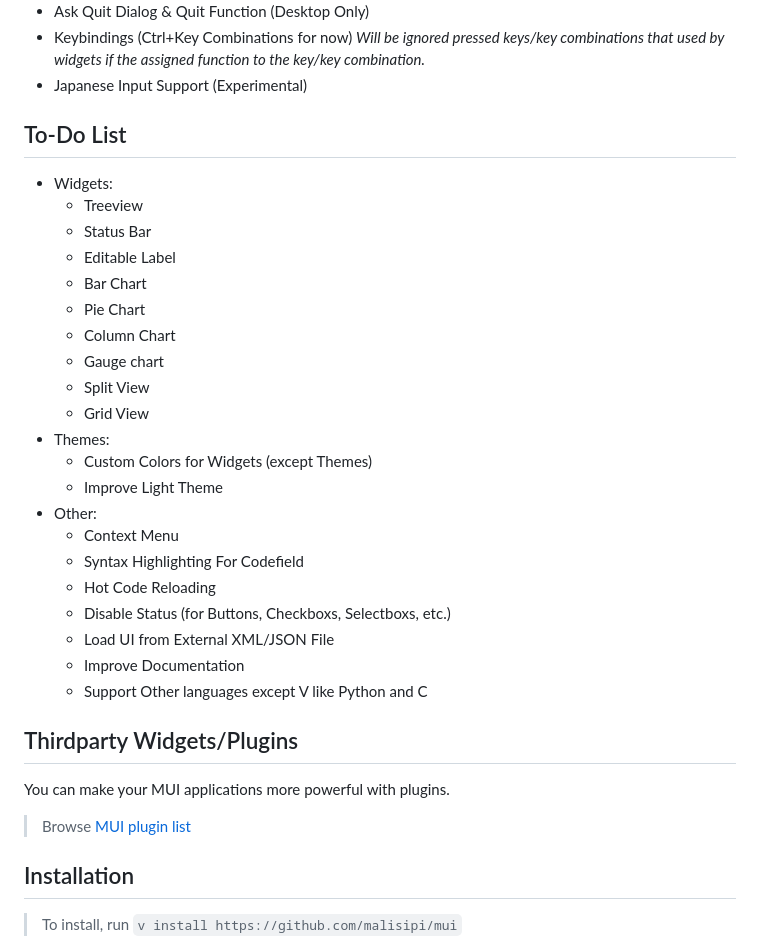
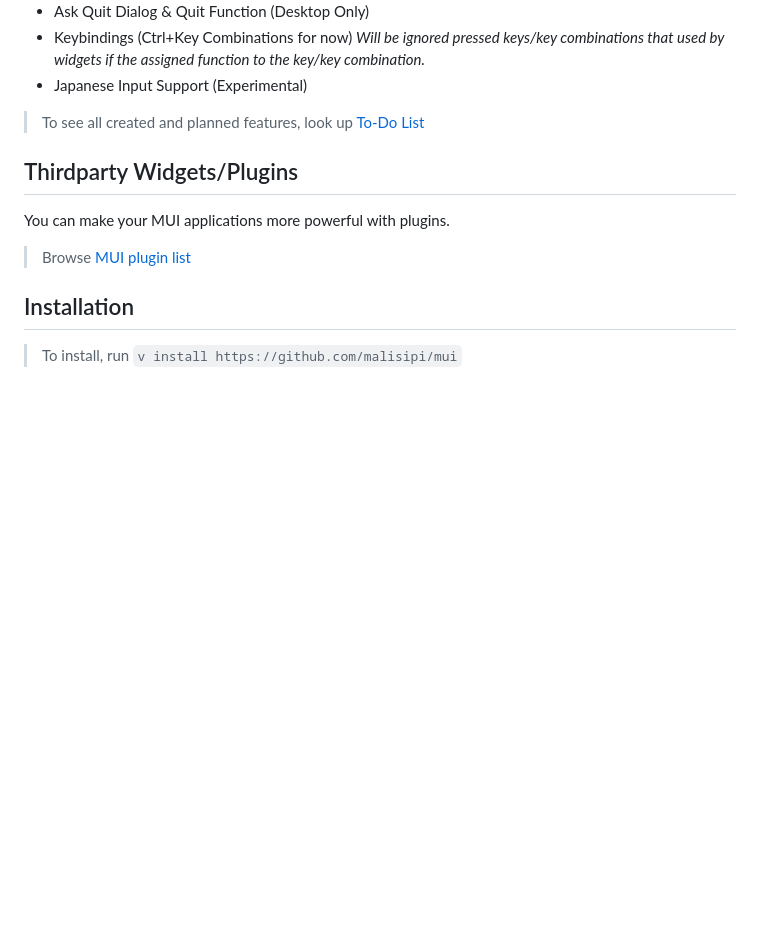
Before and after one commit to malisipi/mui, a Markdown page: README.md, the part around the change. Rendered like a GitHub page; blank space fills up the shorter version.

```diff
--- a/README.md
+++ b/README.md
@@ -85,29 +85,7 @@ app.run()
 * Keybindings (Ctrl+Key Combinations for now) _Will be ignored pressed keys/key combinations that used by widgets if the assigned function to the key/key combination._
 * Japanese Input Support (Experimental)
 
-## To-Do List
-
-* Widgets:
-    * Treeview
-    * Status Bar
-    * Editable Label
-    * Bar Chart
-    * Pie Chart
-    * Column Chart
-    * Gauge chart
-    * Split View
-    * Grid View
-* Themes:
-    * Custom Colors for Widgets (except Themes)
-    * Improve Light Theme
-* Other:
-    * Context Menu
-    * Syntax Highlighting For Codefield
-    * Hot Code Reloading
-    * Disable Status (for Buttons, Checkboxs, Selectboxs, etc.)
-    * Load UI from External XML/JSON File
-    * Improve Documentation
-    * Support Other languages except V like Python and C
+> To see all created and planned features, look up [To-Do List](https://github.com/malisipi/mui/issues/22)
 
 ## Thirdparty Widgets/Plugins
 
```
